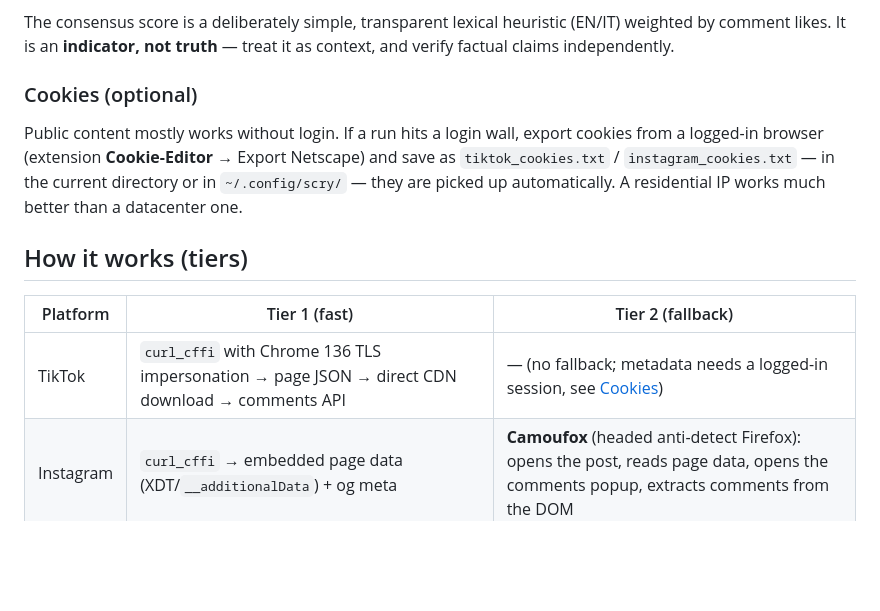
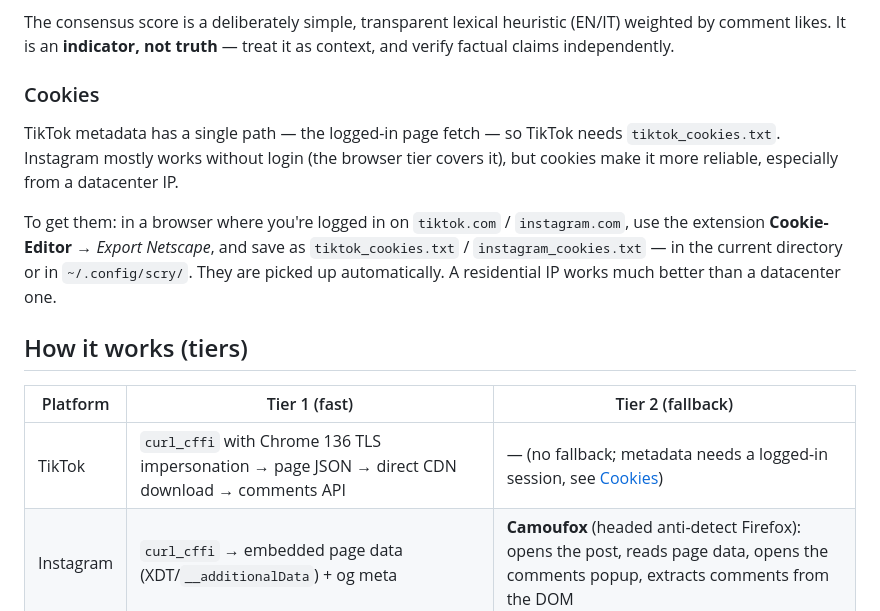
Before and after one commit to dilidin2/scry, a Markdown page: README.md, the part around one of its changes. GitHub-like rendering; blank space fills up the shorter version.

```diff
--- a/README.md
+++ b/README.md
@@ -121,14 +121,18 @@ The consensus score is a deliberately simple, transparent lexical
 heuristic (EN/IT) weighted by comment likes. It is an **indicator, not
 truth** — treat it as context, and verify factual claims independently.
 
-### Cookies (optional)
+### Cookies
 
-Public content mostly works without login. If a run hits a login wall,
-export cookies from a logged-in browser (extension **Cookie-Editor** →
-Export Netscape) and save as `tiktok_cookies.txt` /
-`instagram_cookies.txt` — in the current directory or in
-`~/.config/scry/` — they are picked up automatically. A residential IP
-works much better than a datacenter one.
+TikTok metadata has a single path — the logged-in page fetch — so TikTok
+needs `tiktok_cookies.txt`. Instagram mostly works without login (the
+browser tier covers it), but cookies make it more reliable, especially from
+a datacenter IP.
+
+To get them: in a browser where you're logged in on `tiktok.com` /
+`instagram.com`, use the extension **Cookie-Editor** → *Export Netscape*, and
+save as `tiktok_cookies.txt` / `instagram_cookies.txt` — in the current
+directory or in `~/.config/scry/`. They are picked up automatically. A
+residential IP works much better than a datacenter one.
 
 ## How it works (tiers)
 
```
Also changed, not shown: other parts of README.md (+1 -1 lines), scry/SKILL.md (+15 -11 lines).
